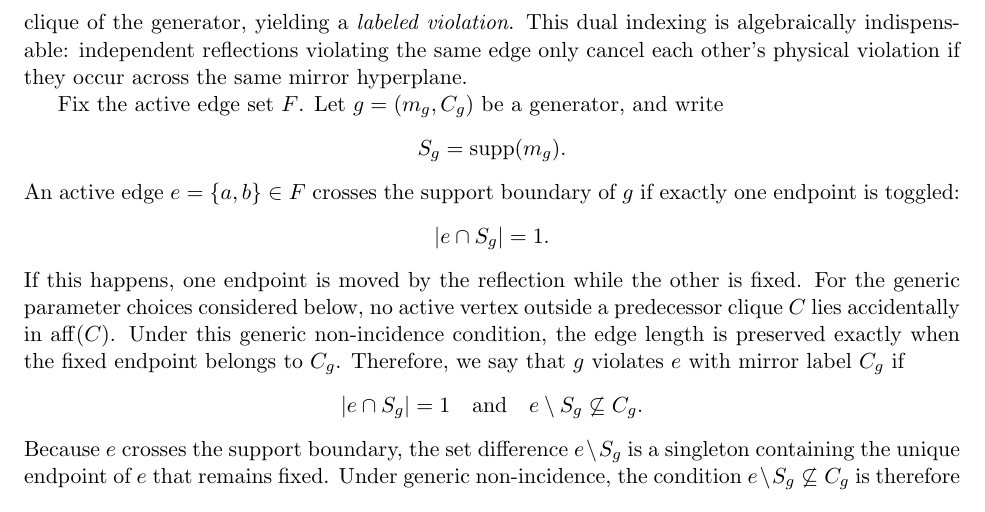
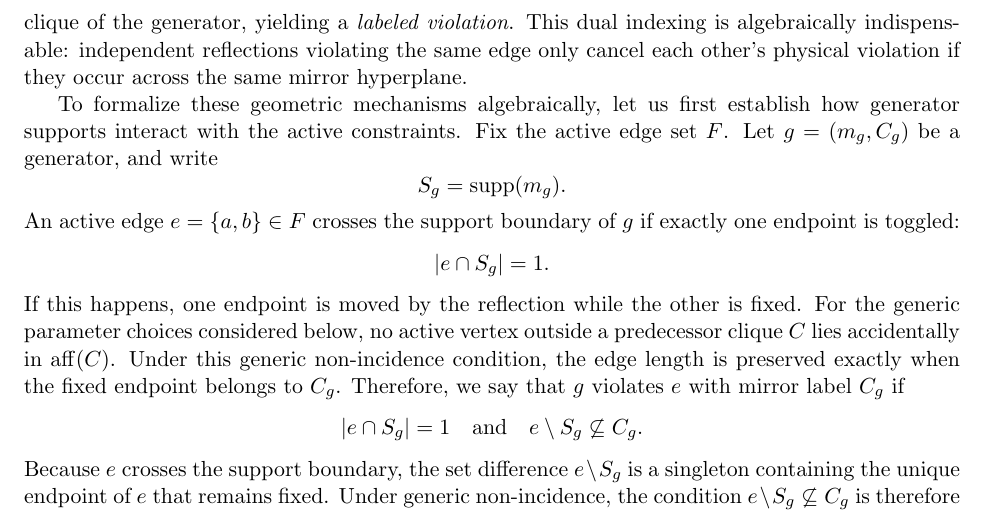
Before and after one commit to michaelsouza/ddgp-thm, a LaTeX paper (article/main.tex, which reads article/sections/violations.tex): part of page 7 of 15, cut so that both start at the same text. Compiled offline with pdfLaTeX.

Commit message:
style(article): add smooth algebraic transition in violations section

```diff
--- a/article/sections/violations.tex
+++ b/article/sections/violations.tex
@@ -7,7 +7,7 @@ However, to build a consistent counting theory over $\mathbb{F}_2$, a violation
 Instead, it must be indexed by both the edge and the mirror clique of the generator, yielding a \emph{labeled violation}.
 This dual indexing is algebraically indispensable: independent reflections violating the same edge only cancel each other's physical violation if they occur across the same mirror hyperplane.
 
-Fix the active edge set $F$. Let $g=(m_g, C_g)$ be a generator, and write
+To formalize these geometric mechanisms algebraically, let us first establish how generator supports interact with the active constraints. Fix the active edge set $F$. Let $g=(m_g, C_g)$ be a generator, and write
 \[
 S_g = \operatorname{supp}(m_g).
 \]
```
